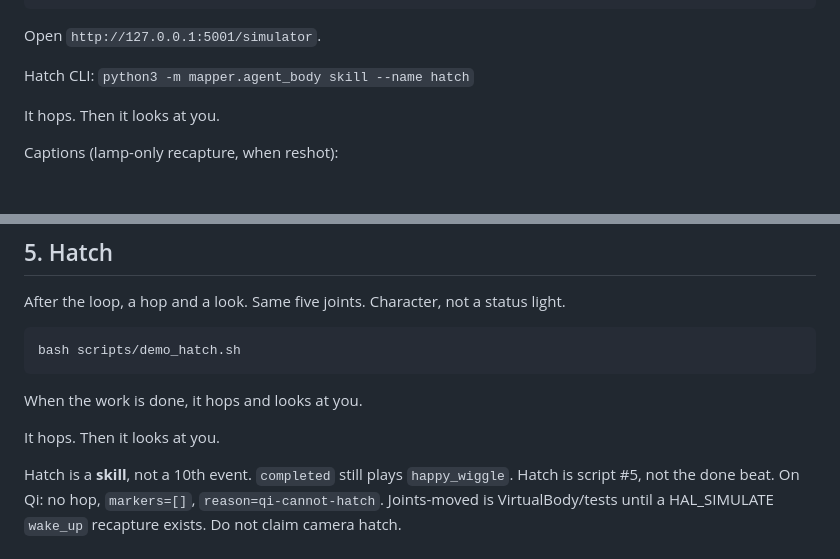
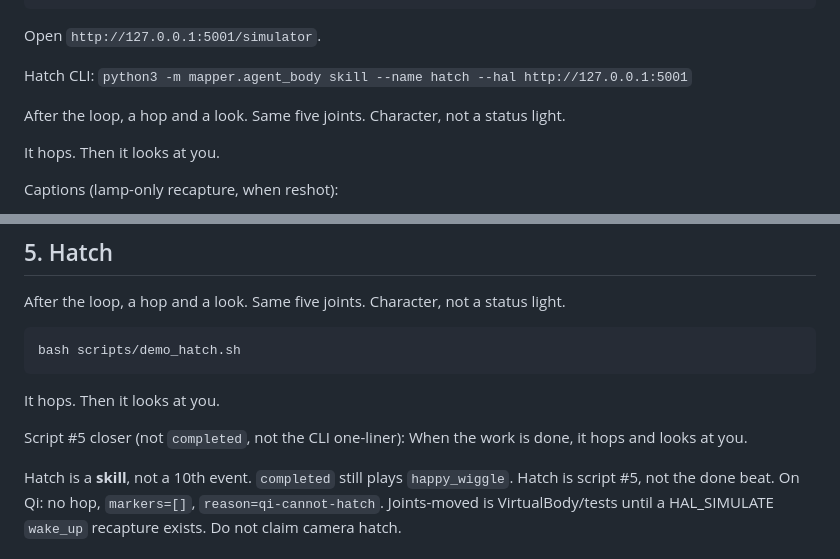
Before and after one commit to marctheshark3/agent-body-protocol, a Markdown page: docs/DEMO.md, 2 parts joined by grey strips. Drawn GitHub-style; blank space fills up the shorter version.

````diff
--- a/docs/DEMO.md
+++ b/docs/DEMO.md
@@ -15,7 +15,9 @@ python3 -m mapper.agent_body serve --host 127.0.0.1 --port 5051 --hal http://127
 
 Open `http://127.0.0.1:5001/simulator`.
 
-Hatch CLI: `python3 -m mapper.agent_body skill --name hatch`
+Hatch CLI: `python3 -m mapper.agent_body skill --name hatch --hal http://127.0.0.1:5001`
+
+After the loop, a hop and a look. Same five joints. Character, not a status light.
 
 It hops. Then it looks at you.
 
@@ -78,9 +80,9 @@ After the loop, a hop and a look. Same five joints. Character, not a status ligh
 bash scripts/demo_hatch.sh
 ```
 
-When the work is done, it hops and looks at you.
+It hops. Then it looks at you.
 
-It hops. Then it looks at you.
+Script #5 closer (not `completed`, not the CLI one-liner): When the work is done, it hops and looks at you.
 
 Hatch is a **skill**, not a 10th event. `completed` still plays `happy_wiggle`. Hatch is script #5, not the done beat. On Qi: no hop, `markers=[]`, `reason=qi-cannot-hatch`. Joints-moved is VirtualBody/tests until a HAL_SIMULATE `wake_up` recapture exists. Do not claim camera hatch.
 
````
Also changed, not shown: README.md (+2 -2 lines).
